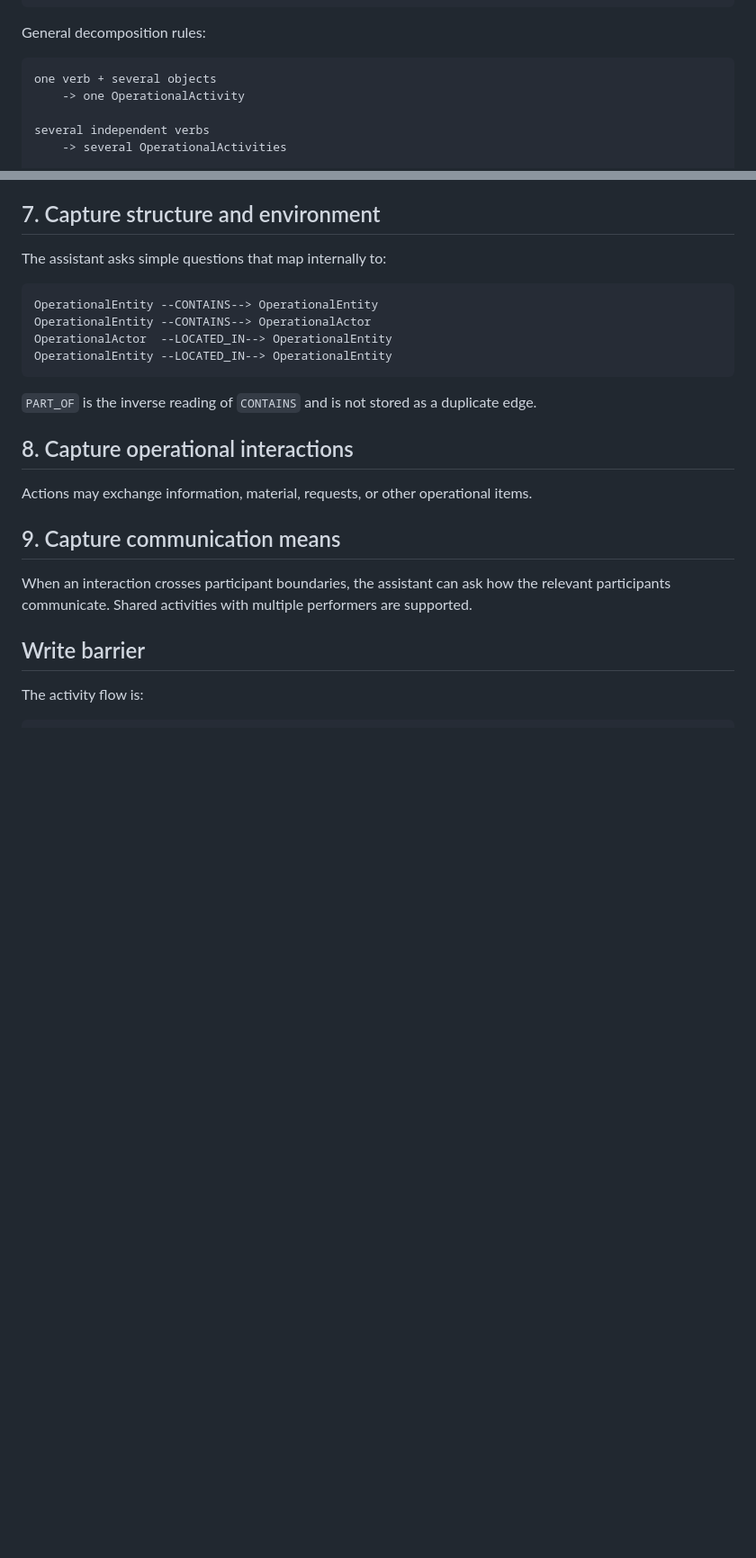
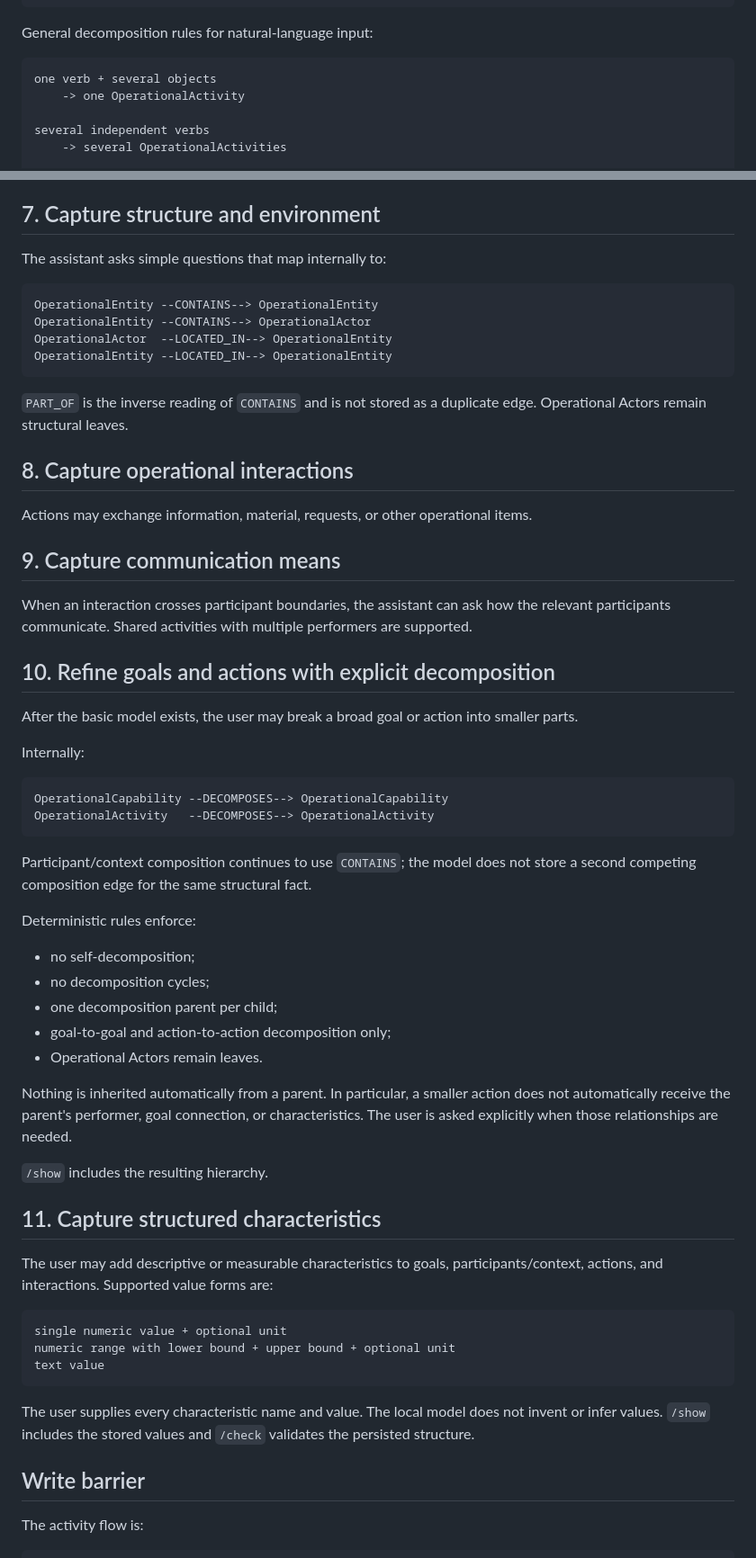
Before and after one commit to fabricionicolato1323-cyber/MBSE-App, a Markdown page: MODEL_CREATION_SEQUENCE.md, 2 parts joined by grey strips. Shown at 90% size. GitHub-like rendering; blank space fills up the shorter version.

Commit message:
Document Feature 4 model decomposition sequence

````diff
--- a/MODEL_CREATION_SEQUENCE.md
+++ b/MODEL_CREATION_SEQUENCE.md
@@ -68,7 +68,7 @@ SemanticFrame
   +-- SemanticClause ...
 ```
 
-General decomposition rules:
+General decomposition rules for natural-language input:
 
 ```text
 one verb + several objects
@@ -125,6 +125,7 @@ OperationalEntity --LOCATED_IN--> OperationalEntity
 ```
 
 `PART_OF` is the inverse reading of `CONTAINS` and is not stored as a duplicate edge.
+Operational Actors remain structural leaves.
 
 ## 8. Capture operational interactions
 
@@ -135,6 +136,51 @@ Actions may exchange information, material, requests, or other operational items
 When an interaction crosses participant boundaries, the assistant can ask how
 the relevant participants communicate. Shared activities with multiple performers
 are supported.
+
+## 10. Refine goals and actions with explicit decomposition
+
+After the basic model exists, the user may break a broad goal or action into
+smaller parts.
+
+Internally:
+
+```text
+OperationalCapability --DECOMPOSES--> OperationalCapability
+OperationalActivity   --DECOMPOSES--> OperationalActivity
+```
+
+Participant/context composition continues to use `CONTAINS`; the model does not
+store a second competing composition edge for the same structural fact.
+
+Deterministic rules enforce:
+
+- no self-decomposition;
+- no decomposition cycles;
+- one decomposition parent per child;
+- goal-to-goal and action-to-action decomposition only;
+- Operational Actors remain leaves.
+
+Nothing is inherited automatically from a parent. In particular, a smaller
+action does not automatically receive the parent's performer, goal connection,
+or characteristics. The user is asked explicitly when those relationships are
+needed.
+
+`/show` includes the resulting hierarchy.
+
+## 11. Capture structured characteristics
+
+The user may add descriptive or measurable characteristics to goals,
+participants/context, actions, and interactions. Supported value forms are:
+
+```text
+single numeric value + optional unit
+numeric range with lower bound + upper bound + optional unit
+text value
+```
+
+The user supplies every characteristic name and value. The local model does not
+invent or infer values. `/show` includes the stored values and `/check` validates
+the persisted structure.
 
 ## Write barrier
 
````
